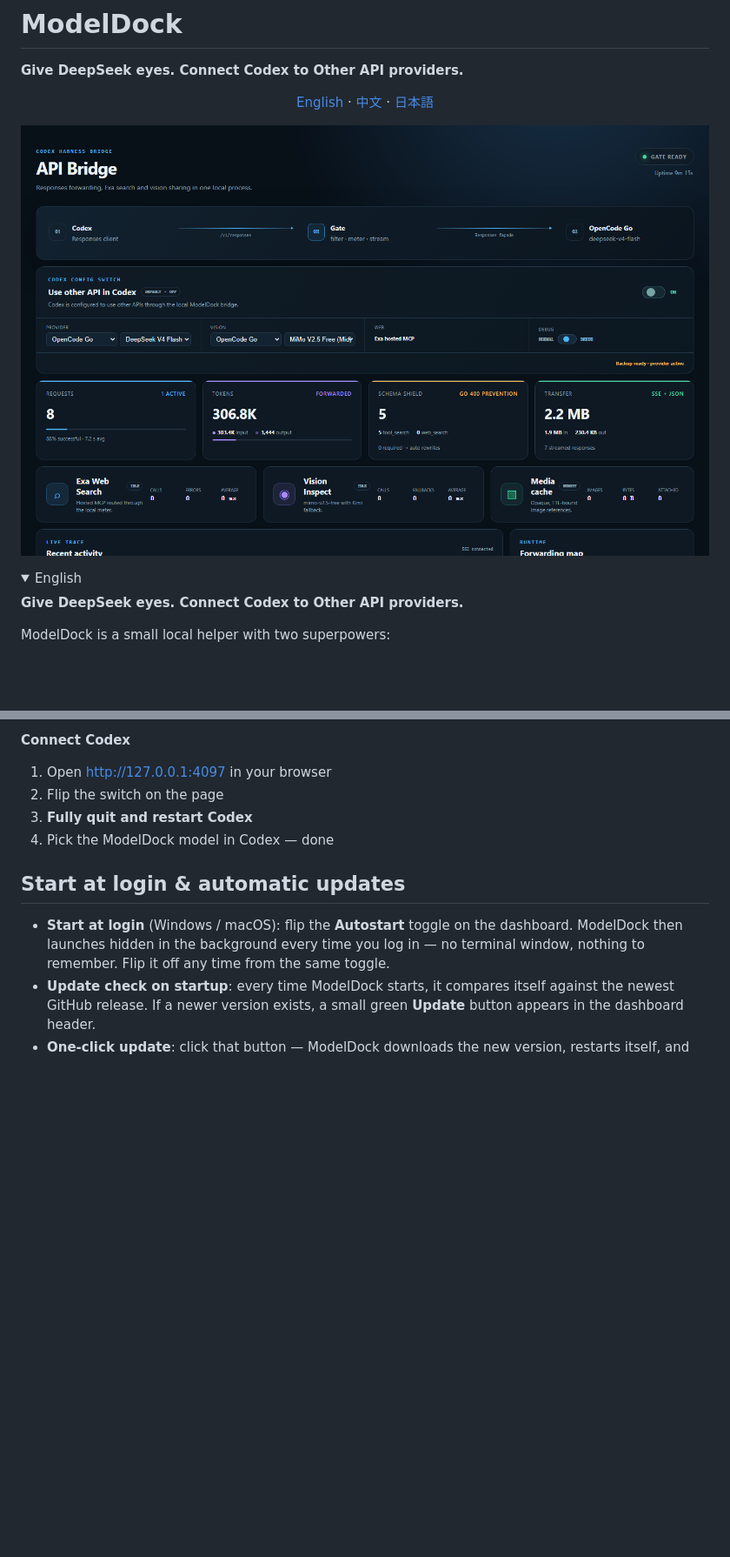
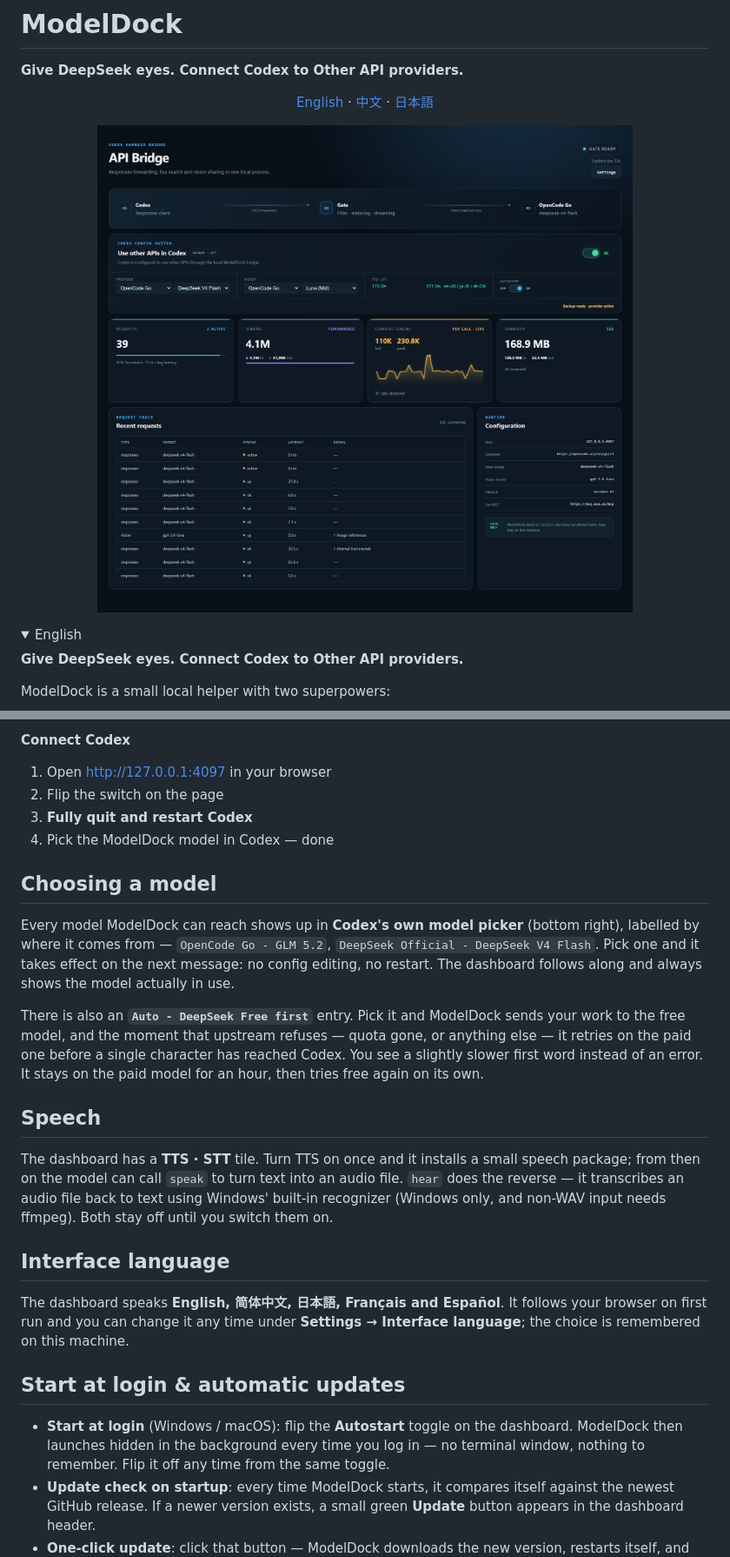
Before and after one commit to Bruce-Yii/modeldock, a Markdown page: README.md, 2 parts joined by grey strips. Shown at 87% size. Drawn GitHub-style; pictures changed too: assets/dashboard.png; blank space fills up the shorter version.

```diff
--- a/README.md
+++ b/README.md
@@ -72,6 +75,33 @@ install, setup, and launch for you.
 3. **Fully quit and restart Codex**
 4. Pick the ModelDock model in Codex — done
 
+## Choosing a model
+
+Every model ModelDock can reach shows up in **Codex's own model picker** (bottom right),
+labelled by where it comes from — `OpenCode Go - GLM 5.2`, `DeepSeek Official - DeepSeek
+V4 Flash`. Pick one and it takes effect on the next message: no config editing, no
+restart. The dashboard follows along and always shows the model actually in use.
+
+There is also an **`Auto - DeepSeek Free first`** entry. Pick it and ModelDock sends your
+work to the free model, and the moment that upstream refuses — quota gone, or anything
+else — it retries on the paid one before a single character has reached Codex. You see a
+slightly slower first word instead of an error. It stays on the paid model for an hour,
+then tries free again on its own.
+
+## Speech
+
+The dashboard has a **TTS · STT** tile. Turn TTS on once and it installs a small speech
+package; from then on the model can call `speak` to turn text into an audio file. `hear`
+does the reverse — it transcribes an audio file back to text using Windows' built-in
+recognizer (Windows only, and non-WAV input needs ffmpeg). Both stay off until you switch
+them on.
+
+## Interface language
+
+The dashboard speaks **English, 简体中文, 日本語, Français and Español**. It follows your
+browser on first run and you can change it any time under **Settings → Interface
+language**; the choice is remembered on this machine.
+
 ## Start at login & automatic updates
 
 - **Start at login** (Windows / macOS): flip the **Autostart** toggle on the dashboard.
```
Also changed, not shown: other parts of README.md (+40 -9 lines).
